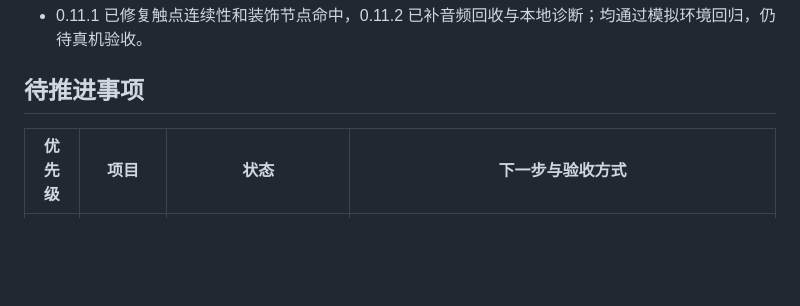
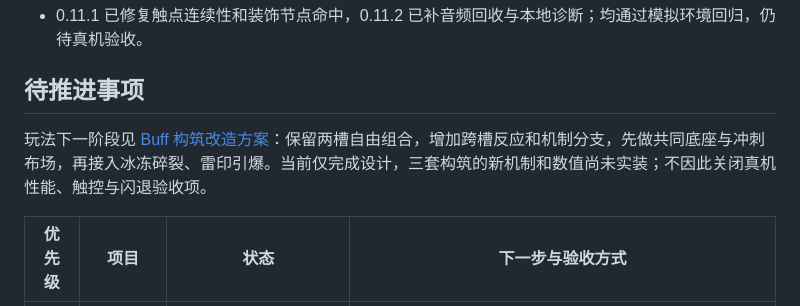
Before and after one commit to huckhuck12/relic-echo, a Markdown page: docs/优化清单.md, the part around the change. GitHub-like rendering; blank space fills up the shorter version.

```diff
--- a/docs/优化清单.md
+++ b/docs/优化清单.md
@@ -21,6 +21,8 @@
 - 0.11.1 已修复触点连续性和装饰节点命中，0.11.2 已补音频回收与本地诊断；均通过模拟环境回归，仍待真机验收。
 
 ## 待推进事项
+
+玩法下一阶段见 [Buff 构筑改造方案](buff-build-design.md)：保留两槽自由组合，增加跨槽反应和机制分支，先做共同底座与冲刺布场，再接入冰冻碎裂、雷印引爆。当前仅完成设计，三套构筑的新机制和数值尚未实装；不因此关闭真机性能、触控与闪退验收项。
 
 | 优先级 | 项目 | 状态 | 下一步与验收方式 |
 |---|---|---|---|
```
Also changed, not shown: README.md (+2 -0 lines), docs/buff-build-design.md (added, +160 -0 lines).
